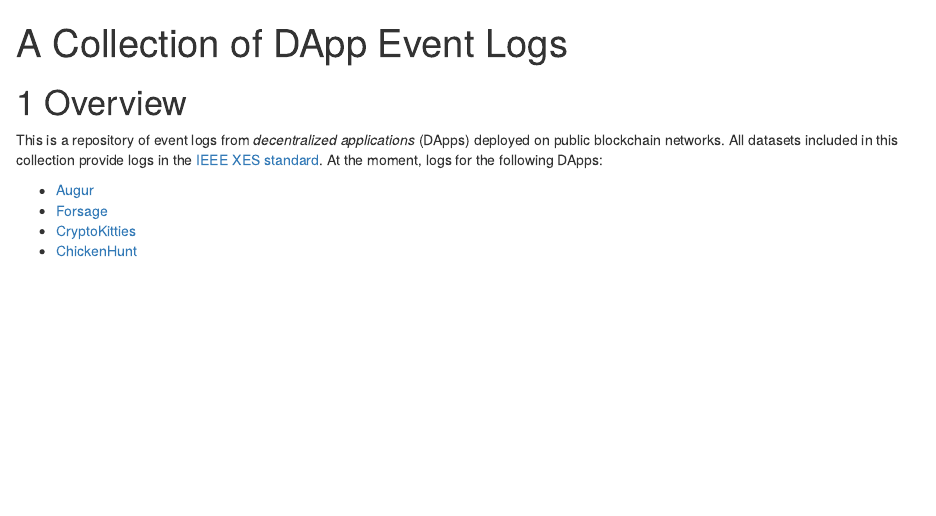
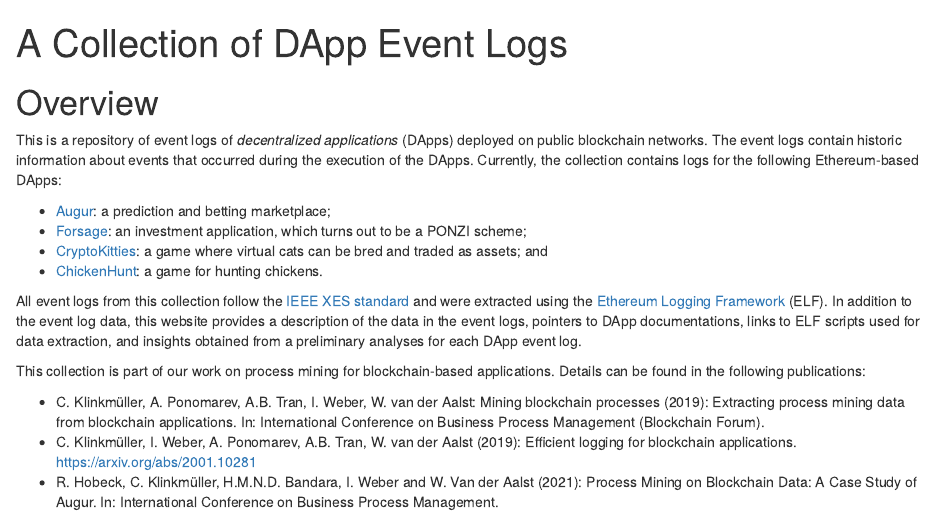
Before and after one commit to ingo-weber/dapp-data, an R Markdown document (index.Rmd): the page in a window 1100 px wide, from its top. Rendered offline with R 4.5, knitr and Pandoc, with nearby package versions; drawn as R Markdown's standard HTML page in place of the format the file asks for.

Commit message:
Updates overview page

```diff
--- a/index.Rmd
+++ b/index.Rmd
@@ -6,16 +6,26 @@
 biblio-style: apalike
 link-citations: yes
 github-repo: rstudio/bookdown-demo
-description: "This is a minimal example of using the bookdown package to write a book. The output format for this example is bookdown::gitbook."
+description: "This is a collection of public event logs from blockchain-based applications."
 ---
 
-# Overview
+# Overview {-}
 
-This is a repository of event logs from *decentralized applications* (DApps) deployed on public blockchain networks.
-All datasets included in this collection provide logs in the [IEEE XES standard](https://www.tf-pm.org/resources/xes-standard/about-xes).
-At the moment, logs for the following DApps:
+This is a repository of event logs of *decentralized applications* (DApps) deployed on public blockchain networks.
+The event logs contain historic information about events that occurred during the execution of the DApps.
+Currently, the collection contains logs for the following Ethereum-based DApps:
 
-- [Augur](#augur)
-- [Forsage](#forsage)
-- [CryptoKitties](#cryptokitties)
-- [ChickenHunt](#chickenhunt)
+- [Augur](#augur): a prediction and betting marketplace;
+- [Forsage](#forsage): an investment application, which turns out to be a PONZI scheme;
+- [CryptoKitties](#cryptokitties): a game where virtual cats can be bred and traded as assets; and
+- [ChickenHunt](#chickenhunt): a game for hunting chickens.
+
+All event logs from this collection follow the [IEEE XES standard](https://www.tf-pm.org/resources/xes-standard/about-xes) and were extracted using the [Ethereum Logging Framework](https://github.com/ChrisKlinkmueller/Ethereum-Logging-Framework/) (ELF).
+In addition to the event log data, this website provides a description of the data in the event logs, pointers to DApp documentations, links to ELF scripts used for data extraction, and insights obtained from a preliminary analyses for each DApp event log.
+
+This collection is part of our work on process mining for blockchain-based applications.
+Details can be found in the following publications:
+
+- C. Klinkmüller, A. Ponomarev, A.B. Tran, I. Weber, W. van der Aalst: Mining blockchain processes (2019): Extracting process mining data from blockchain applications. In: International Conference on Business Process Management (Blockchain Forum).
+- C. Klinkmüller, I. Weber, A. Ponomarev, A.B. Tran, W. van der Aalst (2019): Efficient logging for blockchain applications. <https://arxiv.org/abs/2001.10281>
+- R. Hobeck, C. Klinkmüller, H.M.N.D. Bandara, I. Weber and W. Van der Aalst (2021): Process Mining on Blockchain Data: A Case Study of Augur. In: International Conference on Business Process Management.
```
Also changed, not shown: docs/reference-keys.txt, docs/search_index.json, 1 other file.
